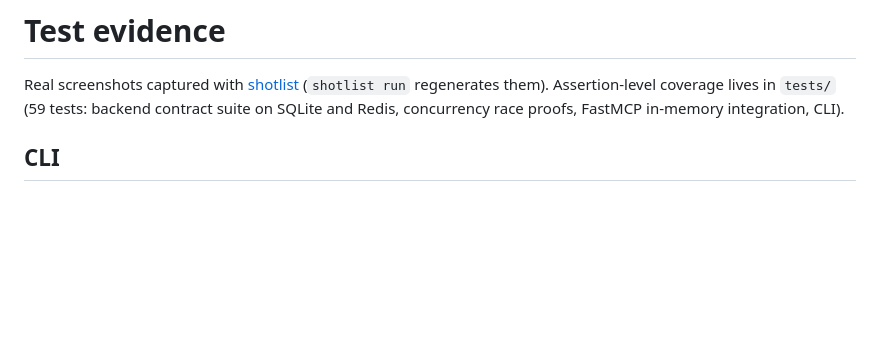
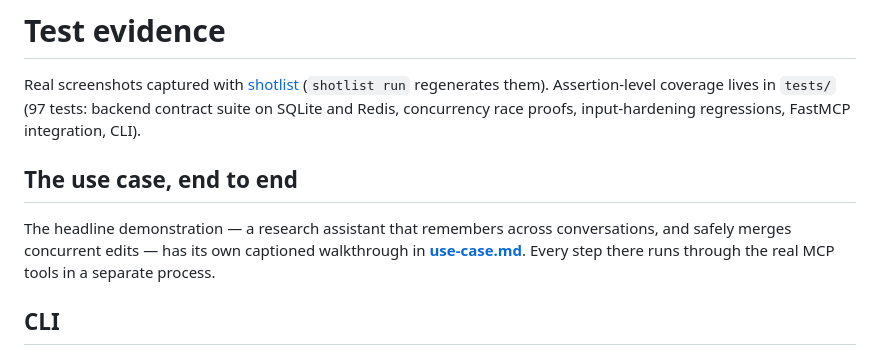
Before and after one commit to varmabudharaju/mcpstate, a Markdown page: docs/test-evidence.md, the part around the change printed below. Drawn GitHub-style; blank space fills up the shorter version.

```diff
--- a/docs/test-evidence.md
+++ b/docs/test-evidence.md
@@ -2,8 +2,15 @@
 
 Real screenshots captured with [shotlist](https://pypi.org/project/shotlist/)
 (`shotlist run` regenerates them). Assertion-level coverage lives in `tests/`
-(59 tests: backend contract suite on SQLite and Redis, concurrency race
-proofs, FastMCP in-memory integration, CLI).
+(97 tests: backend contract suite on SQLite and Redis, concurrency race
+proofs, input-hardening regressions, FastMCP integration, CLI).
+
+## The use case, end to end
+
+The headline demonstration — a research assistant that remembers across
+conversations, and safely merges concurrent edits — has its own captioned
+walkthrough in **[use-case.md](use-case.md)**. Every step there runs through
+the real MCP tools in a separate process.
 
 ## CLI
 
```
Also changed, not shown: other parts of docs/test-evidence.md (+0 -13 lines), README.md (+9 -0 lines), docs/use-case.md (added, +65 -0 lines), docs/screenshots/02-test-suite.png, docs/screenshots/03-1-start.png (added), docs/screenshots/04-2-collect.png (added), docs/screenshots/05-3-resume.png (added), docs/screenshots/06-4-conflict.png (added), 5 other files.
